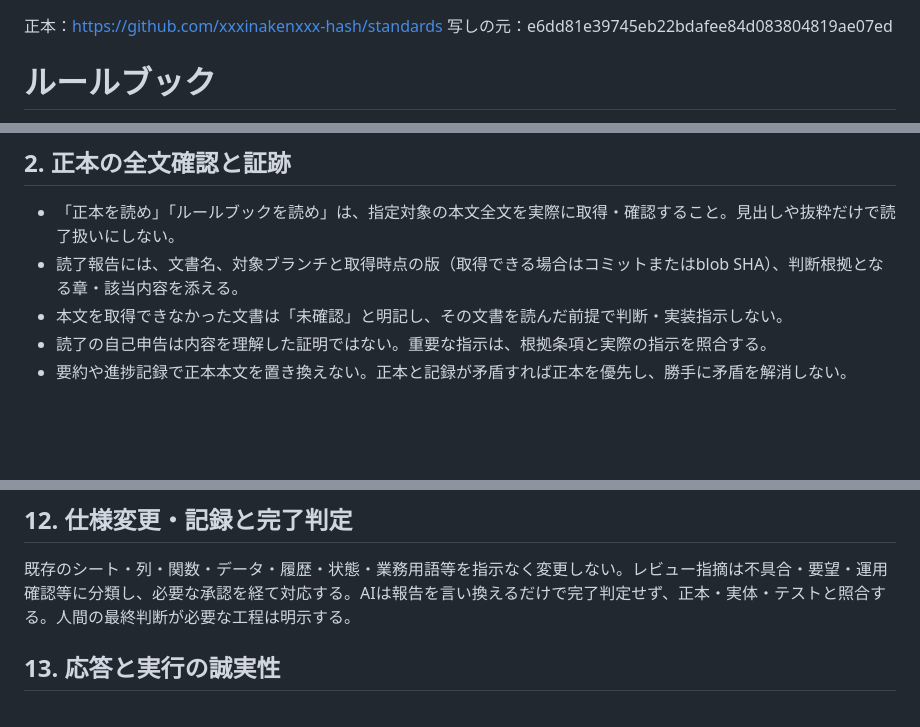
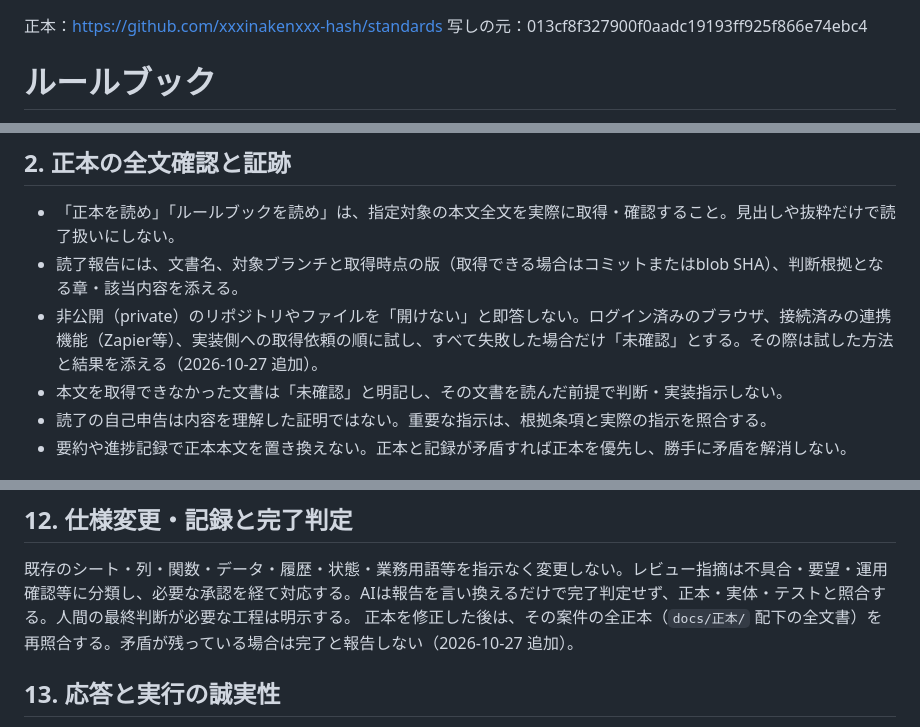
Before and after one commit to xxxinakenxxx-hash/Weekly-Tasks, a Markdown page: ルールブック.md, 3 parts joined by grey strips. Drawn GitHub-style; blank space fills up the shorter version.

Commit message:
docs: 共通規約の写しを standards 013cf8f に合わせて更新（ルールブック）

```diff
--- a/ルールブック.md
+++ b/ルールブック.md
@@ -1,3 +1,3 @@
 正本：https://github.com/xxxinakenxxx-hash/standards
-写しの元：e6dd81e39745eb22bdafee84d083804819ae07ed
+写しの元：013cf8f327900f0aadc19193ff925f866e74ebc4
 # ルールブック
@@ -11,6 +11,7 @@
 ## 2. 正本の全文確認と証跡
 - 「正本を読め」「ルールブックを読め」は、指定対象の本文全文を実際に取得・確認すること。見出しや抜粋だけで読了扱いにしない。
 - 読了報告には、文書名、対象ブランチと取得時点の版（取得できる場合はコミットまたはblob SHA）、判断根拠となる章・該当内容を添える。
+- 非公開（private）のリポジトリやファイルを「開けない」と即答しない。ログイン済みのブラウザ、接続済みの連携機能（Zapier等）、実装側への取得依頼の順に試し、すべて失敗した場合だけ「未確認」とする。その際は試した方法と結果を添える（2026-10-27 追加）。
 - 本文を取得できなかった文書は「未確認」と明記し、その文書を読んだ前提で判断・実装指示しない。
 - 読了の自己申告は内容を理解した証明ではない。重要な指示は、根拠条項と実際の指示を照合する。
 - 要約や進捗記録で正本本文を置き換えない。正本と記録が矛盾すれば正本を優先し、勝手に矛盾を解消しない。
@@ -44,6 +45,7 @@ GASへの反映は、対象工程で明示的に許可され、構文・対象
 
 ## 12. 仕様変更・記録と完了判定
 既存のシート・列・関数・データ・履歴・状態・業務用語等を指示なく変更しない。レビュー指摘は不具合・要望・運用確認等に分類し、必要な承認を経て対応する。AIは報告を言い換えるだけで完了判定せず、正本・実体・テストと照合する。人間の最終判断が必要な工程は明示する。
+正本を修正した後は、その案件の全正本（`docs/正本/` 配下の全文書）を再照合する。矛盾が残っている場合は完了と報告しない（2026-10-27 追加）。
 
 ## 13. 応答と実行の誠実性
 質問には直接答え、指示されていない作業を増やさない。「読んでいないのに読んだ」「未実施なのに実施した」という虚偽を禁止する。誤りは具体的な誤り・戻る位置・必要な修正を簡潔に示す。説明より実際の作業・検証結果を優先する。
```
Also changed, not shown: other parts of ルールブック.md (+1 -1 lines).
